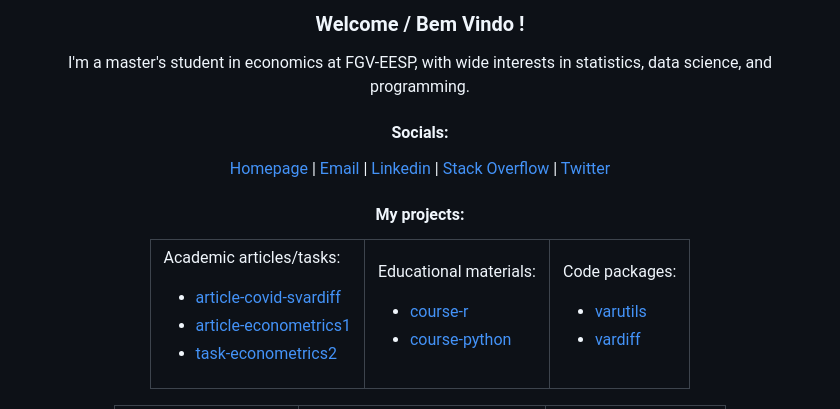
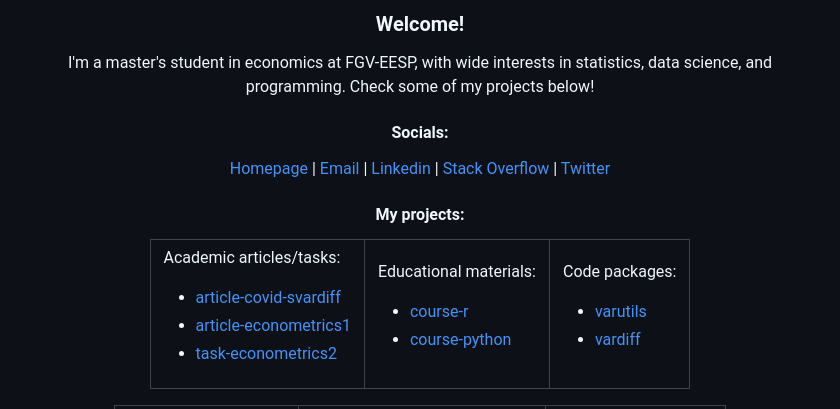
Before and after one commit to ricardo-semiao/ricardo-semiao, a Markdown page: README.md, the part around the change printed below. Rendered like a GitHub page.

```diff
--- a/README.md
+++ b/README.md
@@ -1,8 +1,8 @@
 <link rel="stylesheet" href="https://cdnjs.cloudflare.com/ajax/libs/font-awesome/5.15.3/css/all.min.css">
 
-<h3 align="center">Welcome / Bem Vindo !</h3>
+<h3 align="center">Welcome!</h3>
 
-<p align="center">I'm a master's student in economics at FGV-EESP, with wide interests in statistics, data science, and programming.</p>
+<p align="center">I'm a master's student in economics at FGV-EESP, with wide interests in statistics, data science, and programming. Check some of my projects below!</p>
 
 
 <h4 align="center">Socials:</h4>
```
Also changed, not shown: other parts of README.md (+1 -1 lines).
